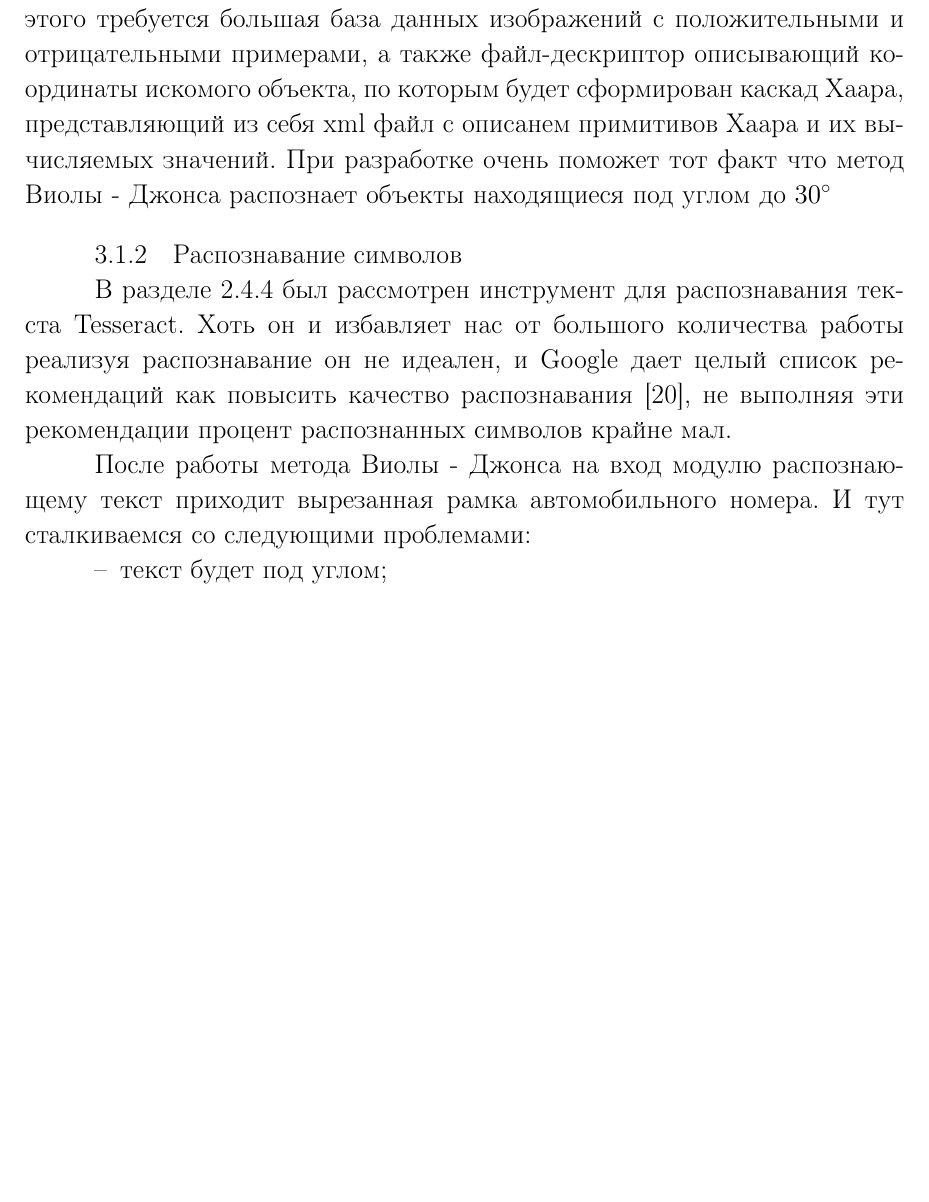
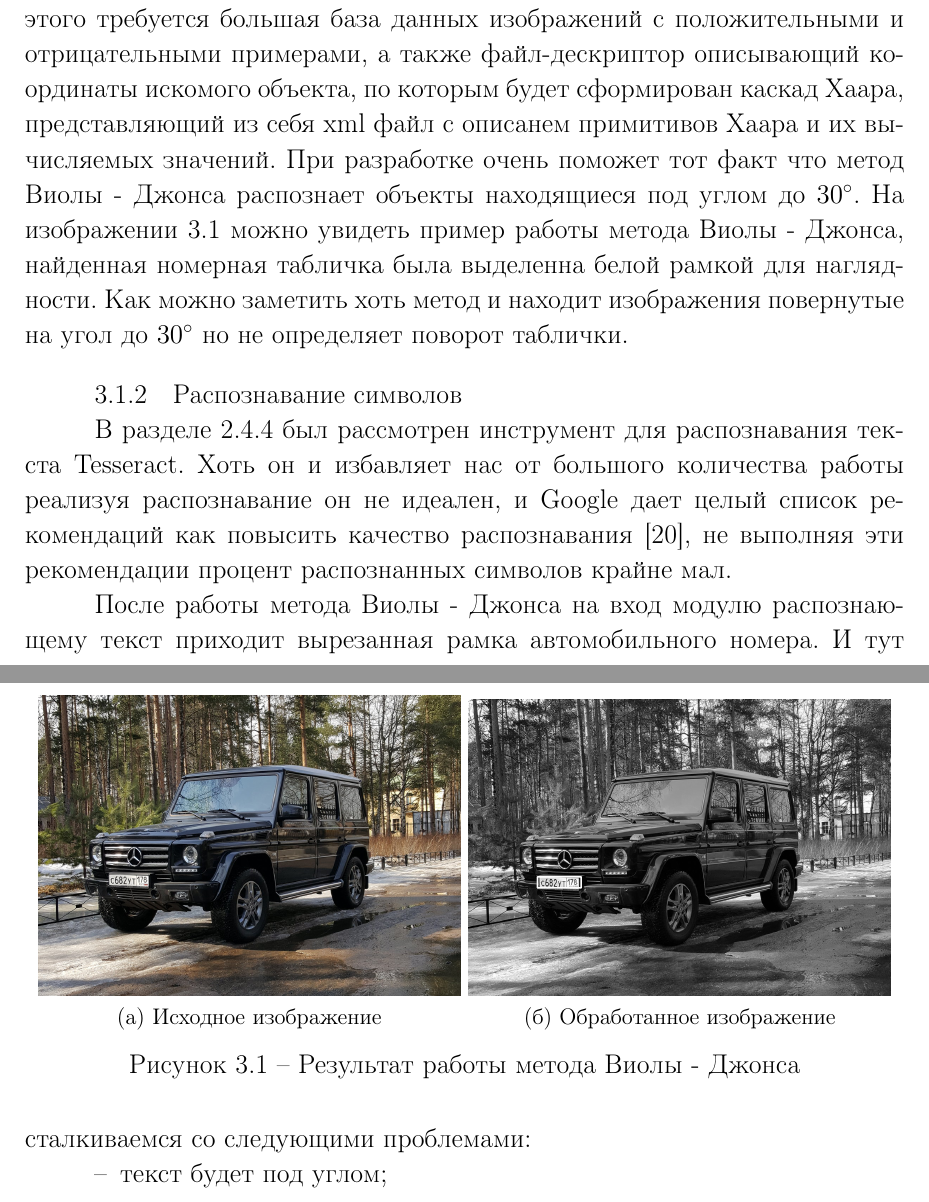
Before and after one commit to VysotskiVadim/bsuir-poit-diploma-latex, a LaTeX document (src/practice_report.tex, which reads src/sec_func_requirements.tex): part of page 25 of 41 before the commit and two parts of pages 25 and 26 of 41 after it, the two joined at a grey line, cut so that both start at the same text, the shorter picture padded with empty space. Compiled offline with pdfLaTeX.

Commit message:
add viola djones description

```diff
--- a/src/sec_func_requirements.tex
+++ b/src/sec_func_requirements.tex
@@ -16,7 +16,23 @@
 \label{seq:funcreq:analisys}
 Поиск номерного знака
 
-В разделе \ref{sub:domain:search:violajones} был рассмотрен метод Виолы - Джонса, именно его я буду использовать для нахождения номерного знака. Этот алгоритм достаточно трудно реализовать, не говоря уже об эффективной реализации, поэтому целесообразно использовать его реализацию из OpenCv. Но перед его использованием его нужно научить находить номерные знаки. Для этого требуется большая база данных изображений с положительными и отрицательными примерами, а также файл-дескриптор описывающий координаты искомого объекта, по которым будет сформирован каскад Хаара, представляющий из себя xml файл c описанем примитивов Хаара и их вычисляемых значений. При разработке очень поможет тот факт что метод Виолы - Джонса распознает объекты находящиеся под углом до $30\degree$
+В разделе \ref{sub:domain:search:violajones} был рассмотрен метод Виолы - Джонса, именно его я буду использовать для нахождения номерного знака. Этот алгоритм достаточно трудно реализовать, не говоря уже об эффективной реализации, поэтому целесообразно использовать его реализацию из OpenCv. Но перед его использованием его нужно научить находить номерные знаки. Для этого требуется большая база данных изображений с положительными и отрицательными примерами, а также файл-дескриптор описывающий координаты искомого объекта, по которым будет сформирован каскад Хаара, представляющий из себя xml файл c описанем примитивов Хаара и их вычисляемых значений. При разработке очень поможет тот факт что метод Виолы - Джонса распознает объекты находящиеся под углом до $30\degree$. На изображении \ref{fig:funcreq:analisys:viola} можно увидеть пример работы метода Виолы - Джонса, найденная номерная табличка была выделенна белой рамкой для наглядности. Как можно заметить хоть метод и находит изображения повернутые на угол до $30\degree$ но не определяет поворот таблички.
+
+\begin{figure}[ht]
+\centering
+  \begin{subfigure}[b]{0.48\textwidth}
+    \centering
+    \includegraphics[width=\textwidth]{before_viola.png}
+    \caption{Исходное изображение}
+  \end{subfigure}
+  \begin{subfigure}[b]{0.48\textwidth}
+    \centering
+    \includegraphics[width=\textwidth]{after_viola.png}
+    \caption{Обработанное изображение}
+  \end{subfigure}
+  \caption{Результат работы метода Виолы - Джонса}
+  \label{fig:funcreq:analisys:viola}
+\end{figure}
 
 \subsubsection{}
 Распознавание символов
```
Also changed, not shown: src/figures/after_viola.png (added), src/figures/before_viola.png (added), src/sec_func_requirements.tex (1 more changed lines).
